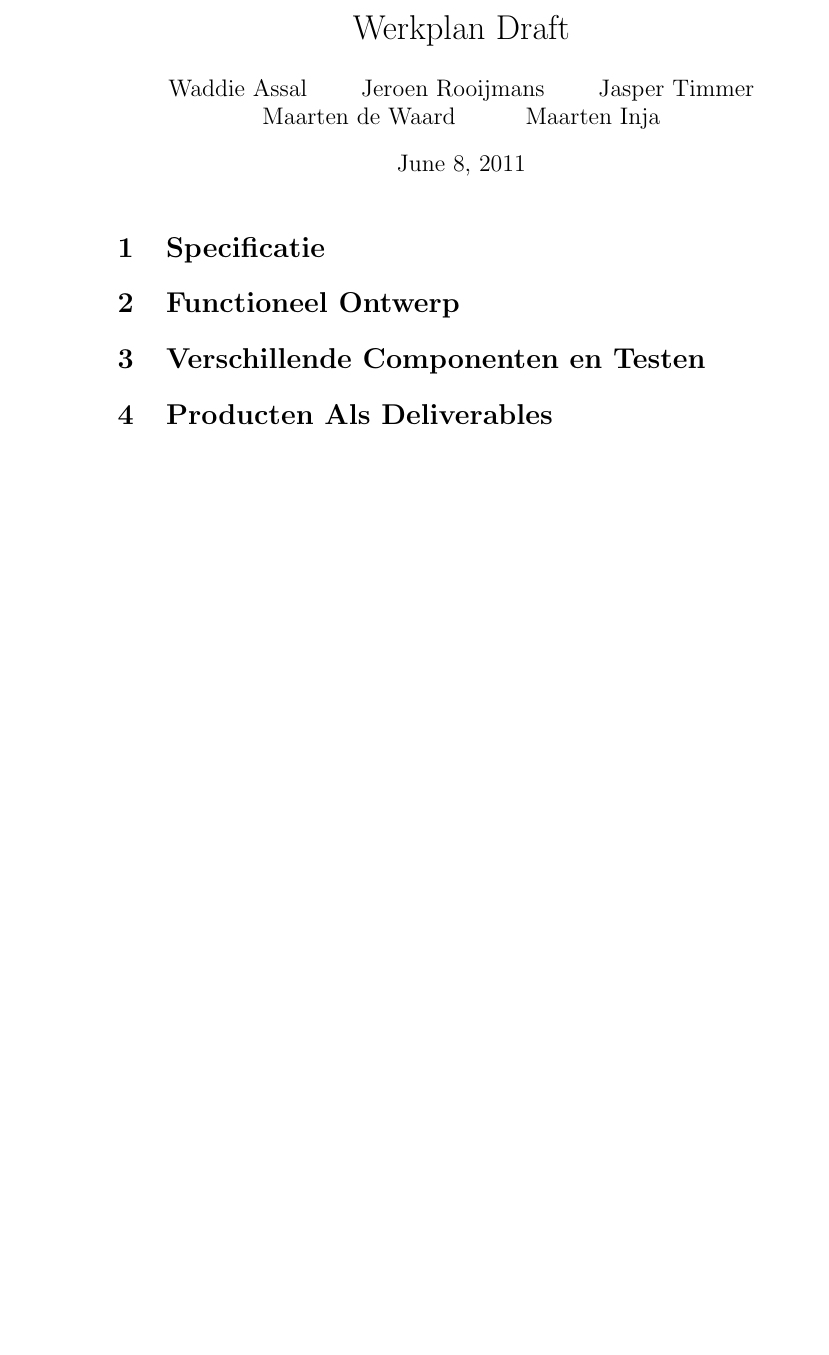
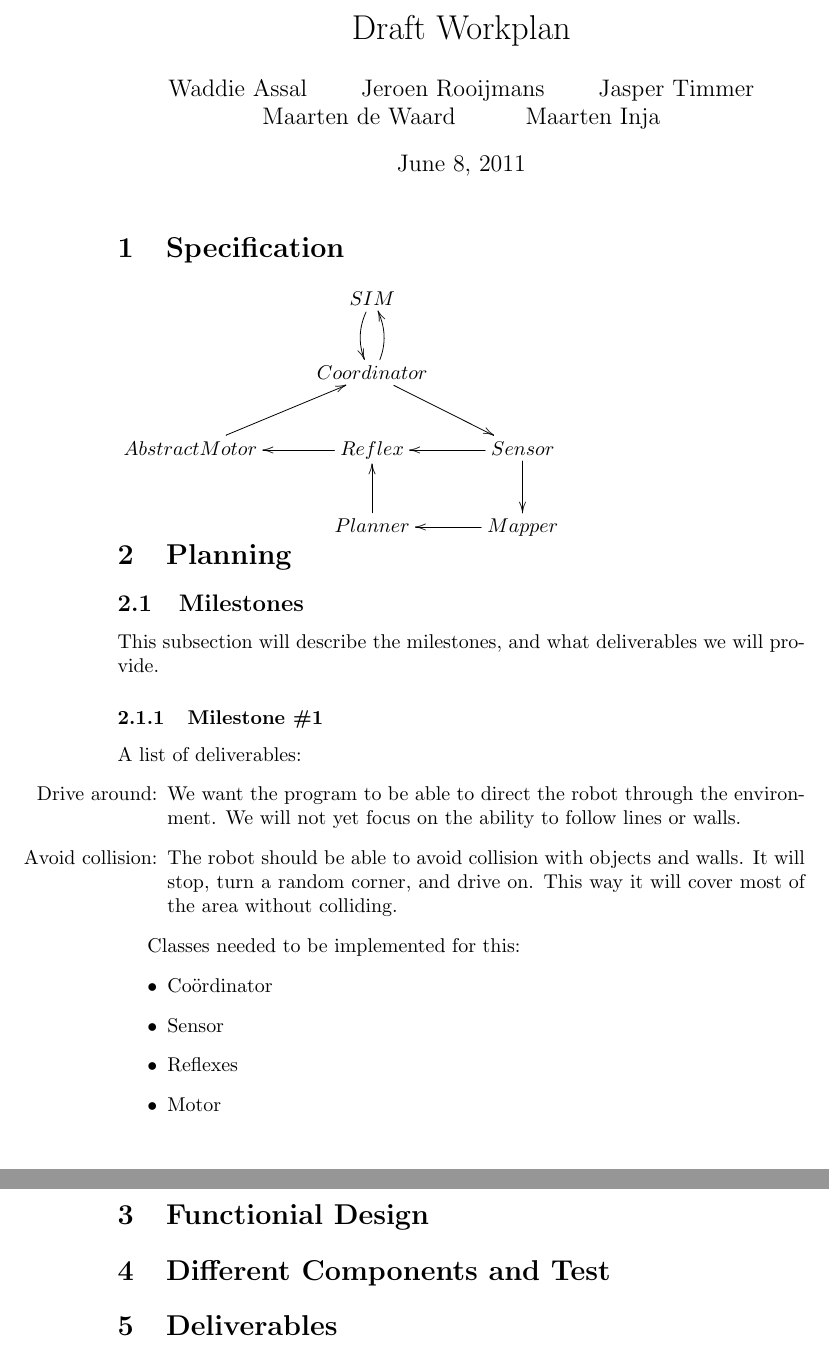
Before and after one commit to JJWTimmer/AP2DX, a LaTeX document (werkplan/werkplan.tex, which reads werkplan/milestones.tex): part of the page before the commit and two parts of pages 1 and 2 of 2 after it, the two joined at a grey line, cut so that both start at the same text, the shorter picture padded with empty space. Compiled offline with pdfLaTeX.

Commit message:
added some workplan things

```diff
--- /dev/null
+++ b/werkplan/milestones.tex
@@ -0,0 +1,21 @@
+\subsection{Milestones}
+This subsection will describe the milestones, and what deliverables we will provide.
+
+\subsubsection{Milestone \#1}
+A list of deliverables:
+\begin{itemize}
+\item[Drive around:] We want the program to be able to direct
+the robot through the environment. We will not yet focus on the ability to
+follow lines or walls.
+\item[Avoid collision:] The robot should be able to avoid collision with objects
+and walls. It will stop, turn a random corner, and drive on. This way it will
+cover most of the area without colliding.
+\end{itemize}
+
+Classes needed to be implemented for this:
+\begin{itemize}
+\item Co\"ordinator
+\item Sensor
+\item Reflexes
+\item Motor
+\end{itemize}
--- a/werkplan/werkplan.tex
+++ b/werkplan/werkplan.tex
@@ -1,18 +1,29 @@
 \documentclass[a4paper, notitlepage]{article}
 
-\title{Werkplan Draft}
+\usepackage[all]{xy}
+\usepackage{verbatim}
+
+
+\title{Draft Workplan}
 \author{Waddie Assal \and Jeroen Rooijmans \and Jasper Timmer \and Maarten de Waard \and Maarten Inja}
 
 \begin{document}
 
 \maketitle
 
-\section{Specificatie}
+\section{Specification}
+\xymatrix{
+ & SIM \ar@/_/[d] &  \\
+ & Coordinator \ar@/_/[u] \ar[dr] & \\
+Abstract Motor \ar[ur] & Reflex \ar[l]  & Sensor \ar[l] \ar[d] \\
+& Planner \ar[u] & Mapper \ar[l] }
 
-\section{Functioneel Ontwerp}
+\section{Planning}
+\input{milestones}
 
-\section{Verschillende Componenten en Testen}
+\section{Functionial Design}
 
-\section{Producten Als Deliverables}
+\section{Different Components and Test}
 
+\section{Deliverables}
 \end{document}
```
Also changed, not shown: werkplan/werkplan.pdf, 5 other files.
